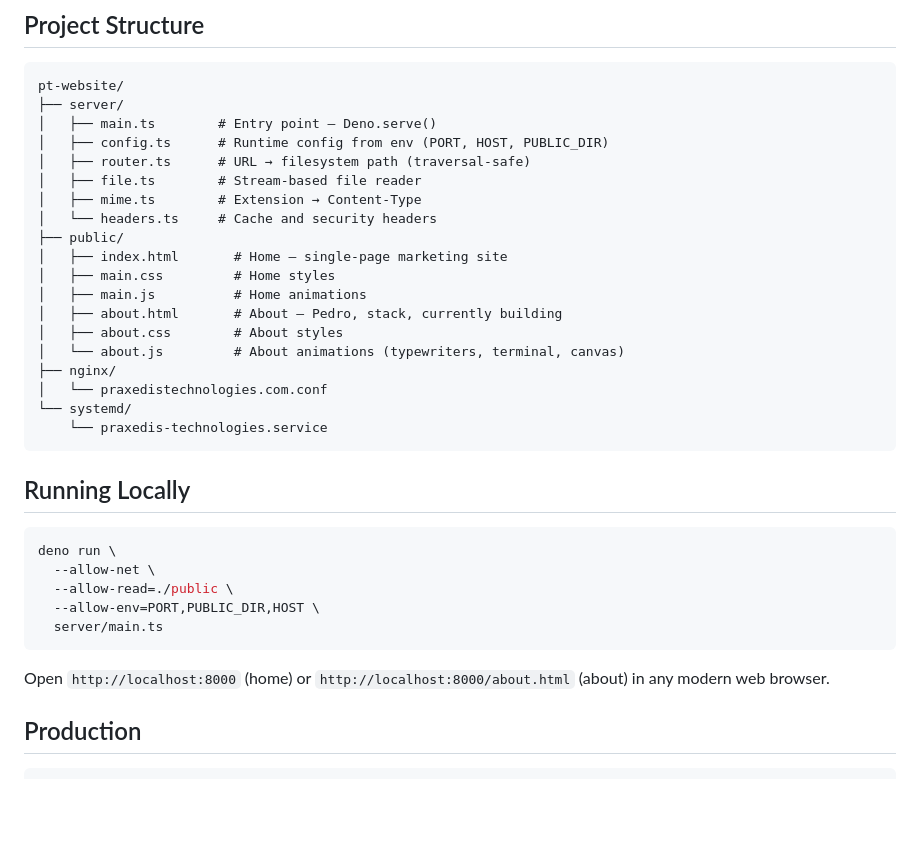
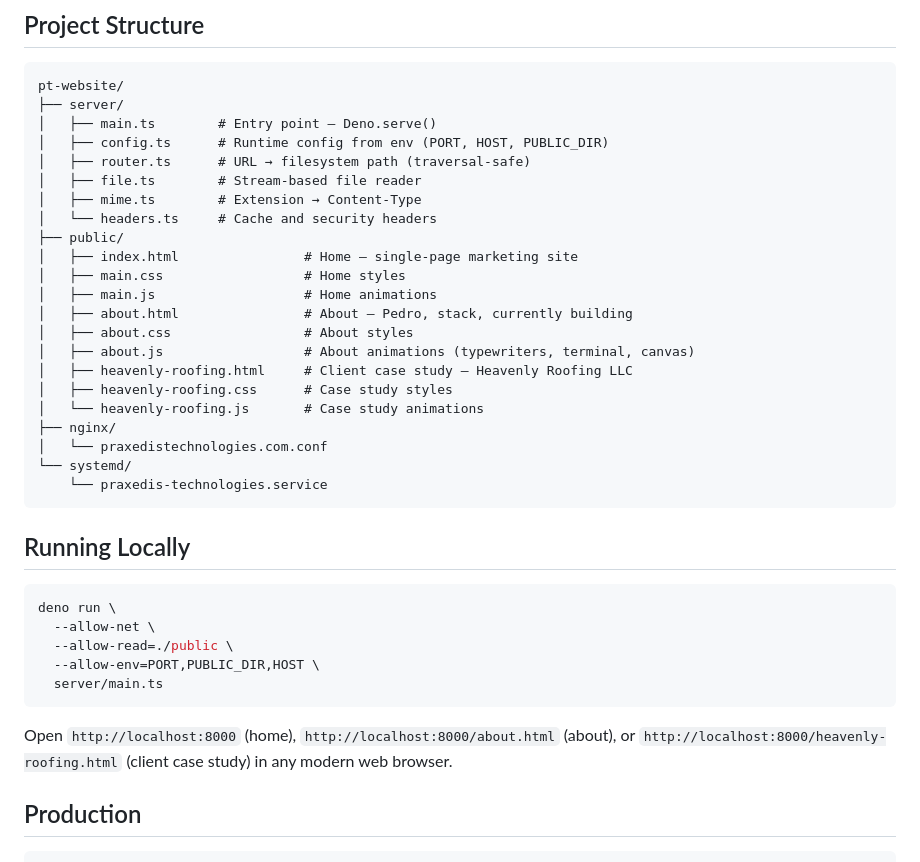
Before and after one commit to grenas405/pt-website, a Markdown page: README.md, the part around the change. Drawn GitHub-style; blank space fills up the shorter version.

Commit message:
one person, one paradigm shift

````diff
--- a/README.md
+++ b/README.md
@@ -35,12 +35,15 @@ pt-website/
 │   ├── mime.ts        # Extension → Content-Type
 │   └── headers.ts     # Cache and security headers
 ├── public/
-│   ├── index.html       # Home — single-page marketing site
-│   ├── main.css         # Home styles
-│   ├── main.js          # Home animations
-│   ├── about.html       # About — Pedro, stack, currently building
-│   ├── about.css        # About styles
-│   └── about.js         # About animations (typewriters, terminal, canvas)
+│   ├── index.html                # Home — single-page marketing site
+│   ├── main.css                  # Home styles
+│   ├── main.js                   # Home animations
+│   ├── about.html                # About — Pedro, stack, currently building
+│   ├── about.css                 # About styles
+│   ├── about.js                  # About animations (typewriters, terminal, canvas)
+│   ├── heavenly-roofing.html     # Client case study — Heavenly Roofing LLC
+│   ├── heavenly-roofing.css      # Case study styles
+│   └── heavenly-roofing.js       # Case study animations
 ├── nginx/
 │   └── praxedistechnologies.com.conf
 └── systemd/
@@ -57,7 +60,7 @@ deno run \
   server/main.ts
 ```
 
-Open `http://localhost:8000` (home) or `http://localhost:8000/about.html` (about) in any modern web browser.
+Open `http://localhost:8000` (home), `http://localhost:8000/about.html` (about), or `http://localhost:8000/heavenly-roofing.html` (client case study) in any modern web browser.
 
 ## Production
 
````
